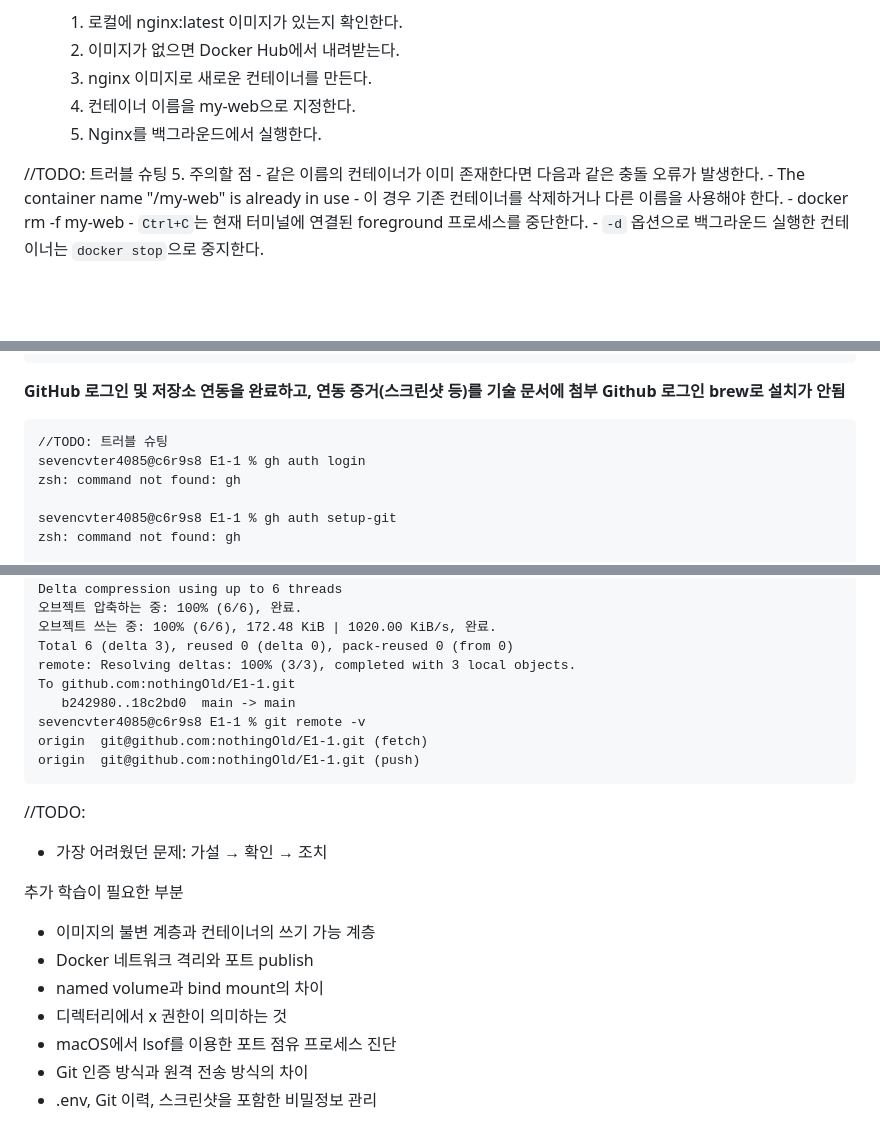
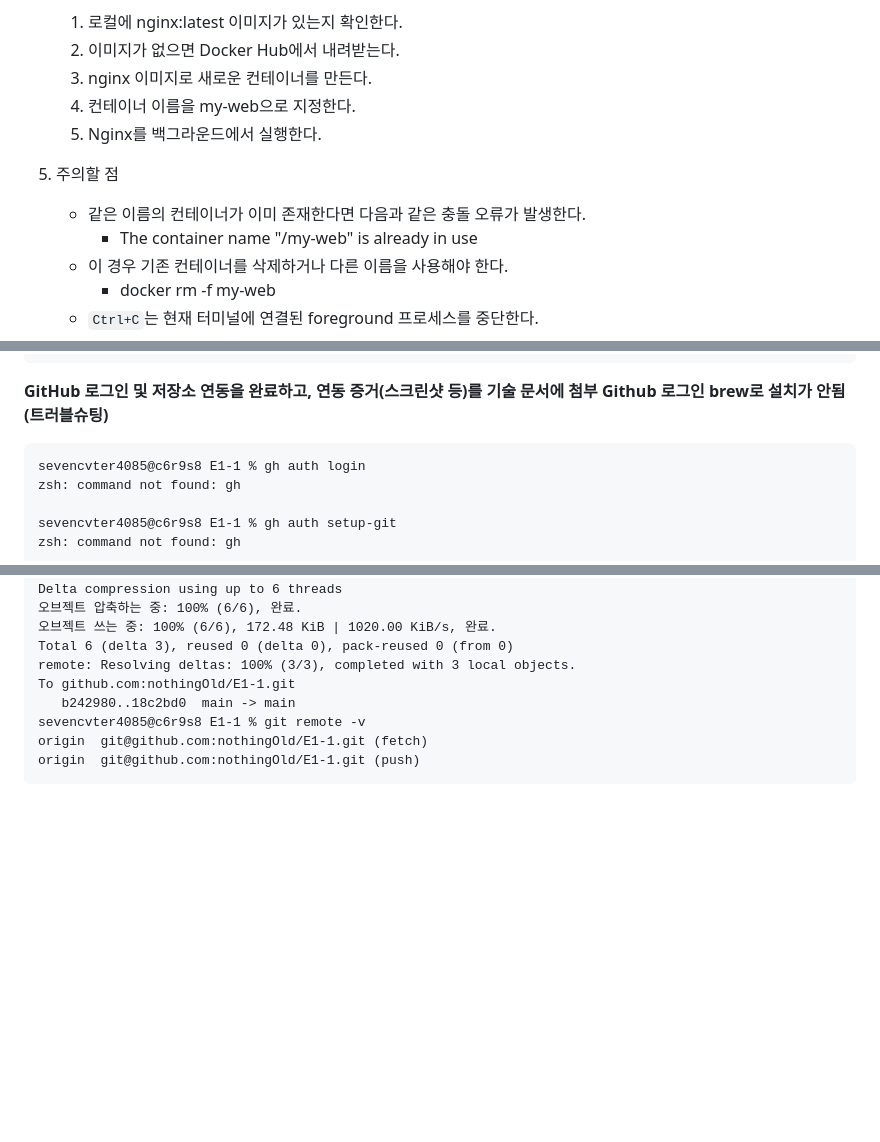
Before and after one commit to nothingOld/E1-1, a Markdown page: README.md, 3 parts joined by grey strips. Drawn GitHub-style; blank space fills up the shorter version.

````diff
--- a/README.md
+++ b/README.md
@@ -515,7 +515,6 @@ Cannot connect to the Docker daemon at unix:**** Is the docker daemon running?
     4) 컨테이너 이름을 my-web으로 지정한다.
     5) Nginx를 백그라운드에서 실행한다.
 
-//TODO: 트러블 슈팅
 5. 주의할 점
     - 같은 이름의 컨테이너가 이미 존재한다면 다음과 같은 충돌 오류가 발생한다.
         - The container name "/my-web" is already in use
@@ -1333,9 +1332,8 @@ sevencvter4085@c6r9s8 E1-1 %
 ```
 
 **GitHub 로그인 및 저장소 연동을 완료하고, 연동 증거(스크린샷 등)를 기술 문서에 첨부**
-**Github 로그인 brew로 설치가 안됨**
-```
-//TODO: 트러블 슈팅
+**Github 로그인 brew로 설치가 안됨(트러블슈팅)**
+```
 sevencvter4085@c6r9s8 E1-1 % gh auth login
 zsh: command not found: gh
 
@@ -2276,15 +2274,3 @@ sevencvter4085@c6r9s8 E1-1 % git remote -v
 origin  git@github.com:nothingOld/E1-1.git (fetch)
 origin  git@github.com:nothingOld/E1-1.git (push)
 ```
-
-//TODO:
-- 가장 어려웠던 문제: 가설 → 확인 → 조치
-
-추가 학습이 필요한 부분
-- 이미지의 불변 계층과 컨테이너의 쓰기 가능 계층
-- Docker 네트워크 격리와 포트 publish
-- named volume과 bind mount의 차이
-- 디렉터리에서 x 권한이 의미하는 것
-- macOS에서 lsof를 이용한 포트 점유 프로세스 진단
-- Git 인증 방식과 원격 전송 방식의 차이
-- .env, Git 이력, 스크린샷을 포함한 비밀정보 관리
````
Also changed, not shown: other parts of README.md (+1 -1 lines).
